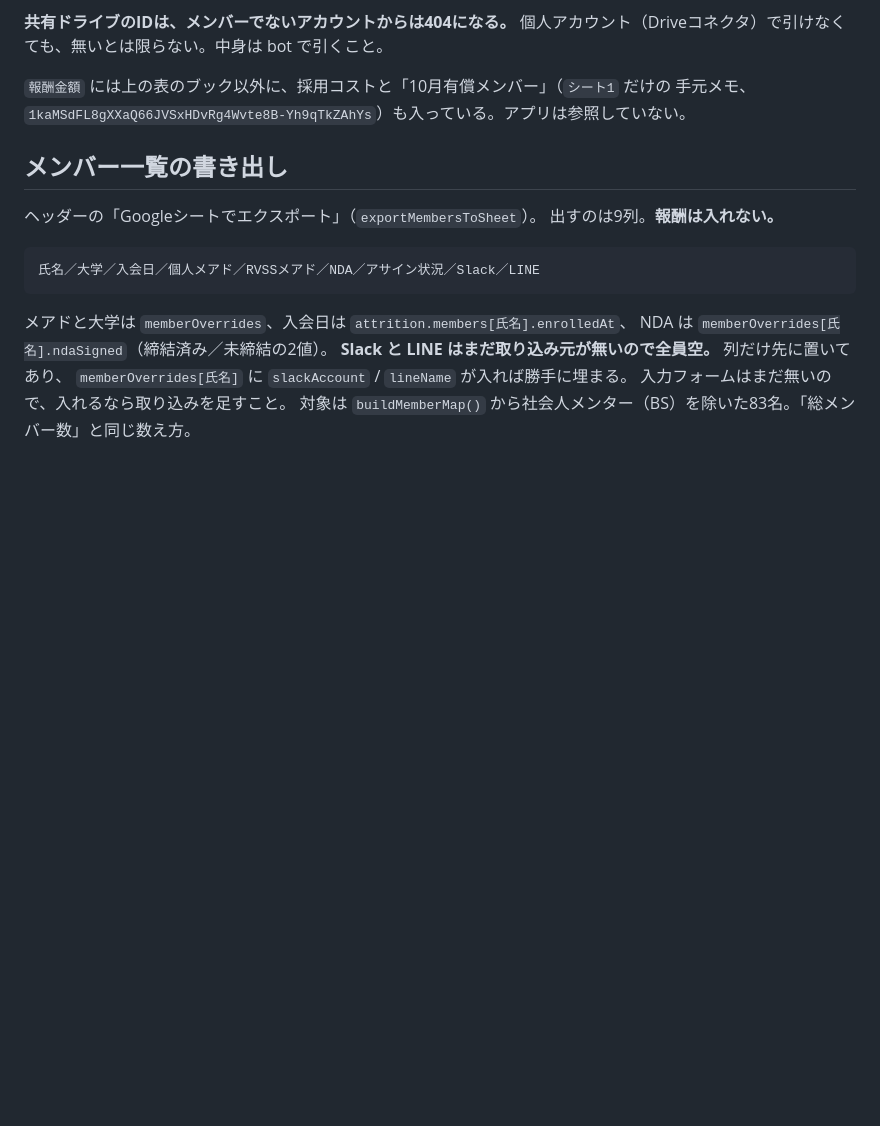
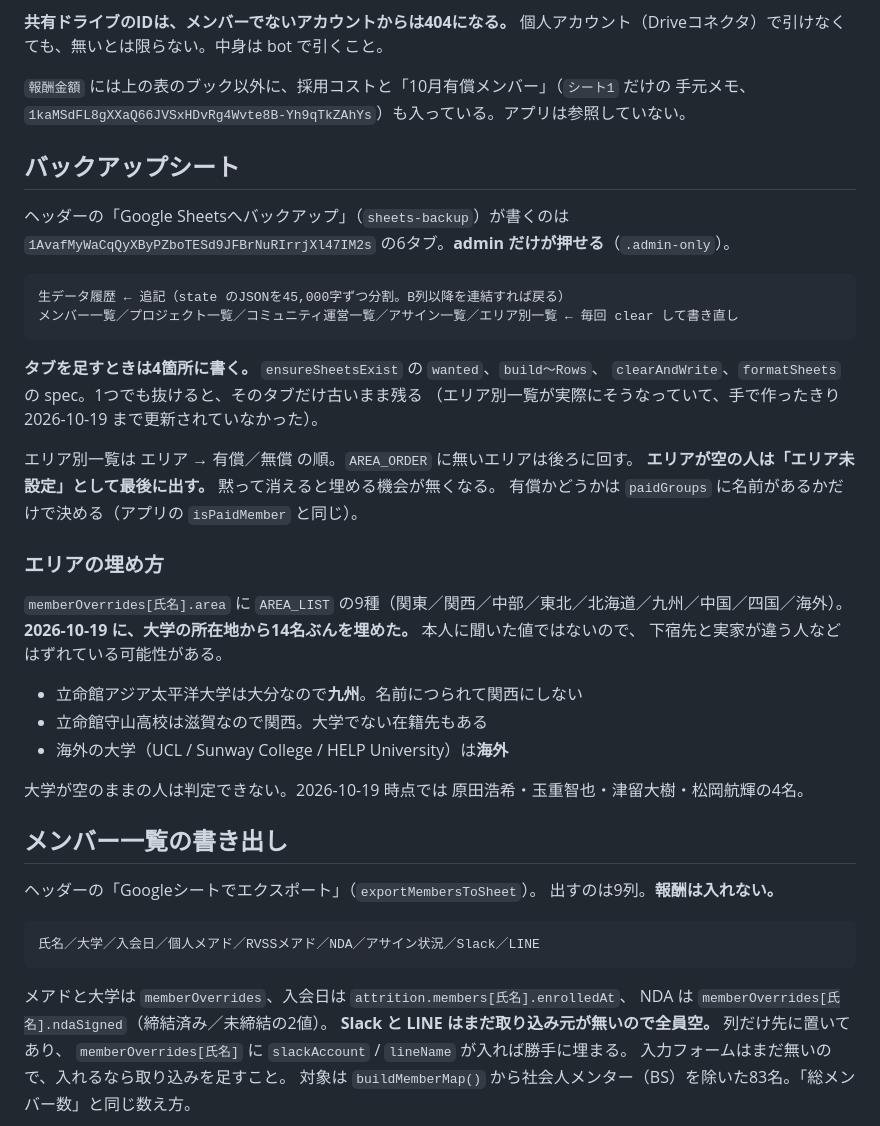
Before and after one commit to kitamura104toshi-cyber/rvss-org, a Markdown page: CLAUDE.md, the part around the change. Drawn GitHub-style; blank space fills up the shorter version.

Commit message:
Write the area list on every backup
エリア別一覧は手で作ったきりで、sheets-backup の対象から漏れていた。タブを足すには
wanted / build / clearAndWrite / formatSheets の4箇所がいる。エリアが空の人は
「エリア未設定」として最後に出す。黙って消えると埋める機会が無くなるため。

あわせて本番の memberOverrides に、大学の所在地から判定したエリアを14名ぶん入れた。

Co-Authored-By: Claude Opus 5 <noreply@anthropic.com>

```diff
--- a/CLAUDE.md
+++ b/CLAUDE.md
@@ -257,6 +257,35 @@ bot はコンテンツ管理者相当で、作成・編集・ゴミ箱は可、
 `報酬金額` には上の表のブック以外に、採用コストと「10月有償メンバー」（`シート1` だけの
 手元メモ、`1kaMSdFL8gXXaQ66JVSxHDvRg4Wvte8B-Yh9qTkZAhYs`）も入っている。アプリは参照していない。
 
+## バックアップシート
+
+ヘッダーの「Google Sheetsへバックアップ」（`sheets-backup`）が書くのは
+`1AvafMyWaCqQyXByPZboTESd9JFBrNuRIrrjXl47IM2s` の6タブ。**admin だけが押せる**（`.admin-only`）。
+
+    生データ履歴 ← 追記（state のJSONを45,000字ずつ分割。B列以降を連結すれば戻る）
+    メンバー一覧／プロジェクト一覧／コミュニティ運営一覧／アサイン一覧／エリア別一覧 ← 毎回 clear して書き直し
+
+**タブを足すときは4箇所に書く。** `ensureSheetsExist` の `wanted`、`build〜Rows`、
+`clearAndWrite`、`formatSheets` の spec。1つでも抜けると、そのタブだけ古いまま残る
+（エリア別一覧が実際にそうなっていて、手で作ったきり2026-10-19 まで更新されていなかった）。
+
+エリア別一覧は エリア → 有償／無償 の順。`AREA_ORDER` に無いエリアは後ろに回す。
+**エリアが空の人は「エリア未設定」として最後に出す。** 黙って消えると埋める機会が無くなる。
+有償かどうかは `paidGroups` に名前があるかだけで決める（アプリの `isPaidMember` と同じ）。
+
+### エリアの埋め方
+
+`memberOverrides[氏名].area` に `AREA_LIST` の9種（関東／関西／中部／東北／北海道／九州／中国／四国／海外）。
+**2026-10-19 に、大学の所在地から14名ぶんを埋めた。** 本人に聞いた値ではないので、
+下宿先と実家が違う人などはずれている可能性がある。
+
+- 立命館アジア太平洋大学は大分なので**九州**。名前につられて関西にしない
+- 立命館守山高校は滋賀なので関西。大学でない在籍先もある
+- 海外の大学（UCL / Sunway College / HELP University）は**海外**
+
+大学が空のままの人は判定できない。2026-10-19 時点では
+原田浩希・玉重智也・津留大樹・松岡航輝の4名。
+
 ## メンバー一覧の書き出し
 
 ヘッダーの「Googleシートでエクスポート」（`exportMembersToSheet`）。
```
